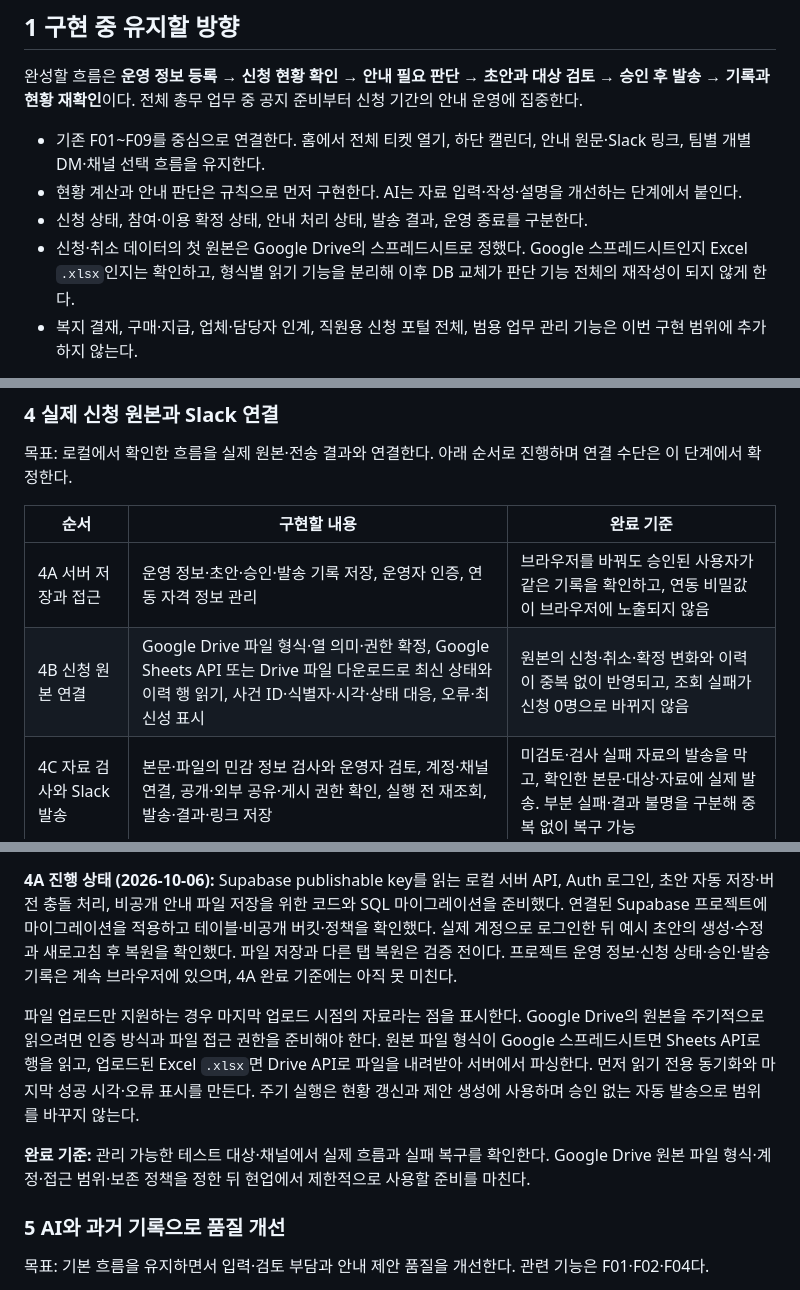
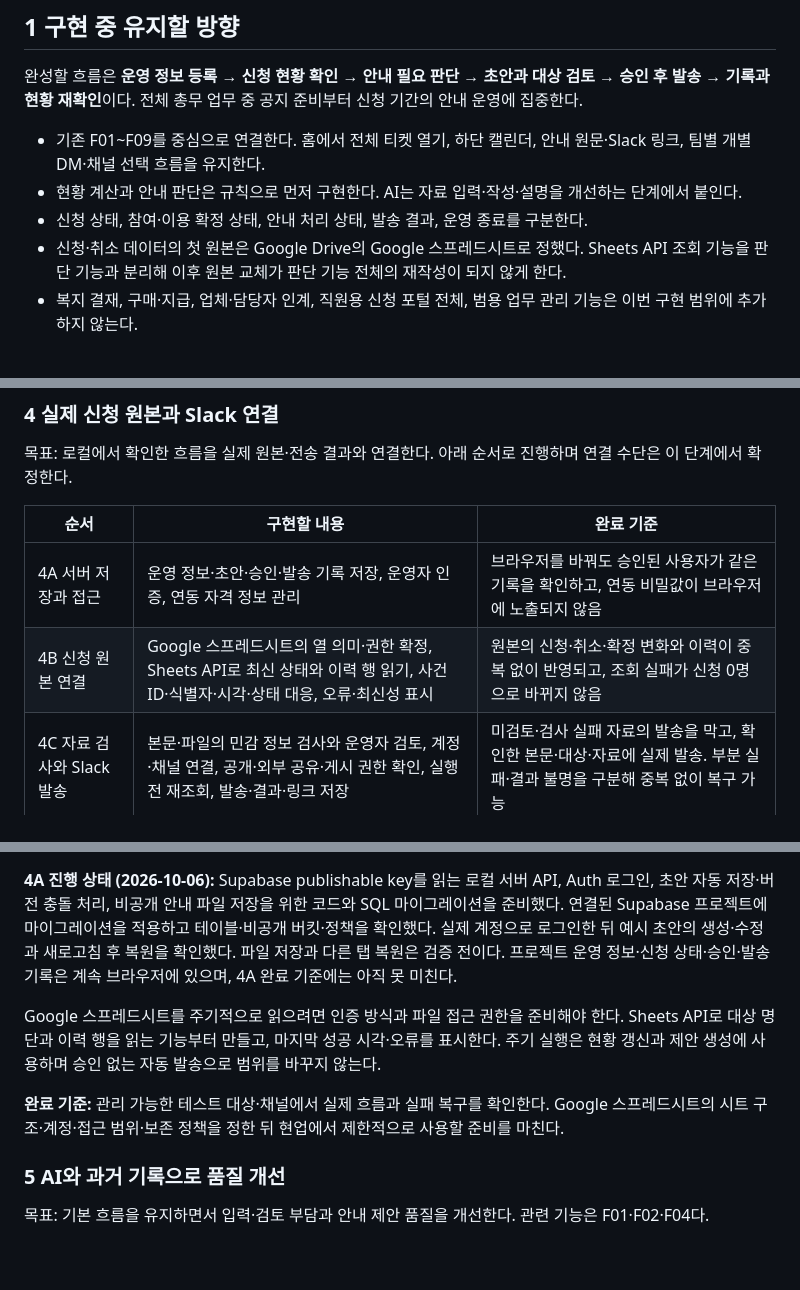
Before and after one commit to oh-sunny/managerkim, a Markdown page: docs/PLAN.md, 3 parts joined by grey strips. Rendered like a GitHub page; blank space fills up the shorter version.

Commit message:
Specify Google Sheets as application source

```diff
--- a/docs/PLAN.md
+++ b/docs/PLAN.md
@@ -14,7 +14,7 @@
 - 기존 F01~F09를 중심으로 연결한다. 홈에서 전체 티켓 열기, 하단 캘린더, 안내 원문·Slack 링크, 팀별 개별 DM·채널 선택 흐름을 유지한다.
 - 현황 계산과 안내 판단은 규칙으로 먼저 구현한다. AI는 자료 입력·작성·설명을 개선하는 단계에서 붙인다.
 - 신청 상태, 참여·이용 확정 상태, 안내 처리 상태, 발송 결과, 운영 종료를 구분한다.
-- 신청·취소 데이터의 첫 원본은 Google Drive의 스프레드시트로 정했다. Google 스프레드시트인지 Excel `.xlsx`인지는 확인하고, 형식별 읽기 기능을 분리해 이후 DB 교체가 판단 기능 전체의 재작성이 되지 않게 한다.
+- 신청·취소 데이터의 첫 원본은 Google Drive의 Google 스프레드시트로 정했다. Sheets API 조회 기능을 판단 기능과 분리해 이후 원본 교체가 판단 기능 전체의 재작성이 되지 않게 한다.
 - 복지 결재, 구매·지급, 업체·담당자 인계, 직원용 신청 포털 전체, 범용 업무 관리 기능은 이번 구현 범위에 추가하지 않는다.
 
 새 기능을 떠올리면 먼저 위 흐름의 어느 막힌 부분을 해결하는지 확인한다. 현재 단계의 완료에 필요하지 않으면 후속 후보로 남기고 진행 중인 기능을 끝낸다.
@@ -76,15 +76,15 @@
 | 순서 | 구현할 내용 | 완료 기준 |
 | --- | --- | --- |
 | 4A 서버 저장과 접근 | 운영 정보·초안·승인·발송 기록 저장, 운영자 인증, 연동 자격 정보 관리 | 브라우저를 바꿔도 승인된 사용자가 같은 기록을 확인하고, 연동 비밀값이 브라우저에 노출되지 않음 |
-| 4B 신청 원본 연결 | Google Drive 파일 형식·열 의미·권한 확정, Google Sheets API 또는 Drive 파일 다운로드로 최신 상태와 이력 행 읽기, 사건 ID·식별자·시각·상태 대응, 오류·최신성 표시 | 원본의 신청·취소·확정 변화와 이력이 중복 없이 반영되고, 조회 실패가 신청 0명으로 바뀌지 않음 |
+| 4B 신청 원본 연결 | Google 스프레드시트의 열 의미·권한 확정, Sheets API로 최신 상태와 이력 행 읽기, 사건 ID·식별자·시각·상태 대응, 오류·최신성 표시 | 원본의 신청·취소·확정 변화와 이력이 중복 없이 반영되고, 조회 실패가 신청 0명으로 바뀌지 않음 |
 | 4C 자료 검사와 Slack 발송 | 본문·파일의 민감 정보 검사와 운영자 검토, 계정·채널 연결, 공개·외부 공유·게시 권한 확인, 실행 전 재조회, 발송·결과·링크 저장 | 미검토·검사 실패 자료의 발송을 막고, 확인한 본문·대상·자료에 실제 발송. 부분 실패·결과 불명을 구분해 중복 없이 복구 가능 |
 | 4D 주기 실행과 배포 | 현황 조회·검토 시점 실행, 실행 이력, 중복 작업 방지, 장애 후 복구 | 담당자가 화면을 닫아도 확인 작업이 실행되며, 재시작·재실행이 중복 티켓·발송을 만들지 않음 |
 
 **4A 진행 상태 (2026-10-06):** Supabase publishable key를 읽는 로컬 서버 API, Auth 로그인, 초안 자동 저장·버전 충돌 처리, 비공개 안내 파일 저장을 위한 코드와 SQL 마이그레이션을 준비했다. 연결된 Supabase 프로젝트에 마이그레이션을 적용하고 테이블·비공개 버킷·정책을 확인했다. 실제 계정으로 로그인한 뒤 예시 초안의 생성·수정과 새로고침 후 복원을 확인했다. 파일 저장과 다른 탭 복원은 검증 전이다. 프로젝트 운영 정보·신청 상태·승인·발송 기록은 계속 브라우저에 있으며, 4A 완료 기준에는 아직 못 미친다.
 
-파일 업로드만 지원하는 경우 마지막 업로드 시점의 자료라는 점을 표시한다. Google Drive의 원본을 주기적으로 읽으려면 인증 방식과 파일 접근 권한을 준비해야 한다. 원본 파일 형식이 Google 스프레드시트면 Sheets API로 행을 읽고, 업로드된 Excel `.xlsx`면 Drive API로 파일을 내려받아 서버에서 파싱한다. 먼저 읽기 전용 동기화와 마지막 성공 시각·오류 표시를 만든다. 주기 실행은 현황 갱신과 제안 생성에 사용하며 승인 없는 자동 발송으로 범위를 바꾸지 않는다.
+Google 스프레드시트를 주기적으로 읽으려면 인증 방식과 파일 접근 권한을 준비해야 한다. Sheets API로 대상 명단과 이력 행을 읽는 기능부터 만들고, 마지막 성공 시각·오류를 표시한다. 주기 실행은 현황 갱신과 제안 생성에 사용하며 승인 없는 자동 발송으로 범위를 바꾸지 않는다.
 
-**완료 기준:** 관리 가능한 테스트 대상·채널에서 실제 흐름과 실패 복구를 확인한다. Google Drive 원본 파일 형식·계정·접근 범위·보존 정책을 정한 뒤 현업에서 제한적으로 사용할 준비를 마친다.
+**완료 기준:** 관리 가능한 테스트 대상·채널에서 실제 흐름과 실패 복구를 확인한다. Google 스프레드시트의 시트 구조·계정·접근 범위·보존 정책을 정한 뒤 현업에서 제한적으로 사용할 준비를 마친다.
 
 ### 5 AI와 과거 기록으로 품질 개선
 
```
Also changed, not shown: other parts of docs/PLAN.md (+1 -1 lines), docs/PRD.md (+2 -2 lines), docs/data-architecture.md (+2 -2 lines).
